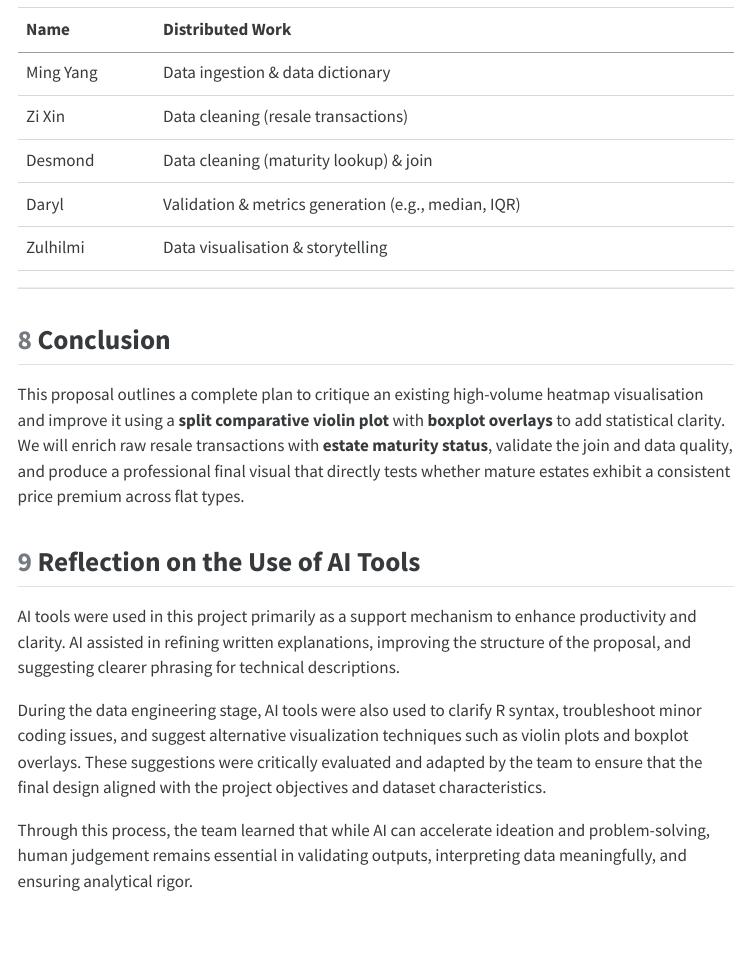
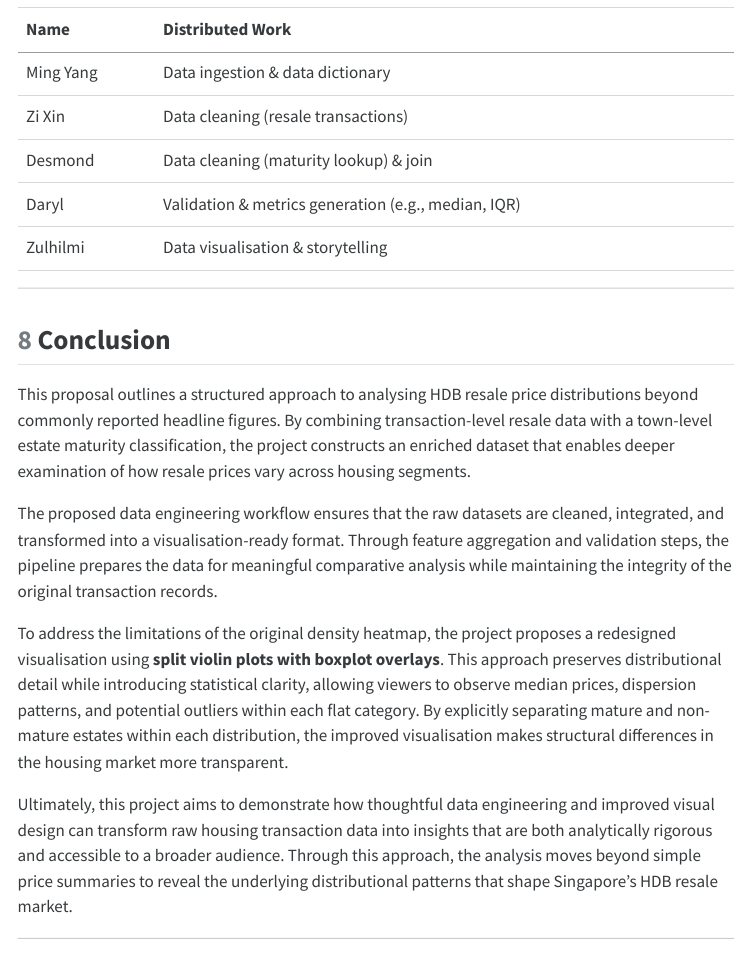
Before and after one commit to DRLLWH/aai1001_proj, a Quarto document (AAI1001Grp15_ProjectProposal.qmd): the page in a window 1100 px wide, from 8260 px down. The pictures show the output file AAI1001Grp15_ProjectProposal.html that the author committed with the source, opened offline; menus at the side of the page are left out.

Commit message:
more conclusion

```diff
--- a/AAI1001Grp15_ProjectProposal.qmd
+++ b/AAI1001Grp15_ProjectProposal.qmd
@@ -260,9 +260,18 @@ The maturity premium is computed as the difference in median prices between matu
 
 ## Conclusion
 
-This proposal outlines a complete plan to critique an existing high-volume heatmap visualisation and improve it using a **split comparative violin plot** with **boxplot overlays** to add statistical clarity. We will enrich raw resale transactions with **estate maturity status**, validate the join and data quality, and produce a professional final visual that directly tests whether mature estates exhibit a consistent price premium across flat types.
+This proposal outlines a structured approach to analysing HDB resale price distributions beyond commonly reported headline figures. By combining transaction-level resale data with a town-level estate maturity classification, the project constructs an enriched dataset that enables deeper examination of how resale prices vary across housing segments.
+
+The proposed data engineering workflow ensures that the raw datasets are cleaned, integrated, and transformed into a visualisation-ready format. Through feature aggregation and validation steps, the pipeline prepares the data for meaningful comparative analysis while maintaining the integrity of the original transaction records.
+
+To address the limitations of the original density heatmap, the project proposes a redesigned visualisation using **split violin plots with boxplot overlays**. This approach preserves distributional detail while introducing statistical clarity, allowing viewers to observe median prices, dispersion patterns, and potential outliers within each flat category. By explicitly separating mature and non-mature estates within each distribution, the improved visualisation makes structural differences in the housing market more transparent.
+
+Ultimately, this project aims to demonstrate how thoughtful data engineering and improved visual design can transform raw housing transaction data into insights that are both analytically rigorous and accessible to a broader audience. Through this approach, the analysis moves beyond simple price summaries to reveal the underlying distributional patterns that shape Singapore’s HDB resale market.
+
+---
 
 ## Reflection on the Use of AI Tools
+
 AI tools were used in this project primarily as a support mechanism to enhance productivity and clarity. AI assisted in refining written explanations, improving the structure of the proposal, and suggesting clearer phrasing for technical descriptions.
 
 During the data engineering stage, AI tools were also used to clarify R syntax, troubleshoot minor coding issues, and suggest alternative visualization techniques such as violin plots and boxplot overlays. These suggestions were critically evaluated and adapted by the team to ensure that the final design aligned with the project objectives and dataset characteristics.
```
Also changed, not shown: AAI1001Grp15_ProjectProposal.html.
